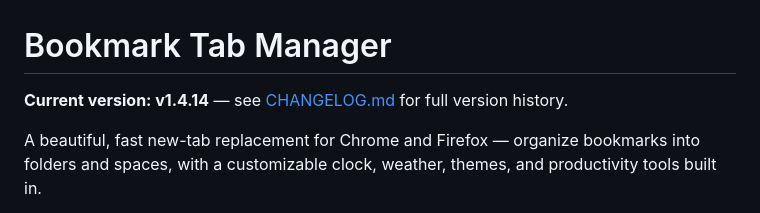
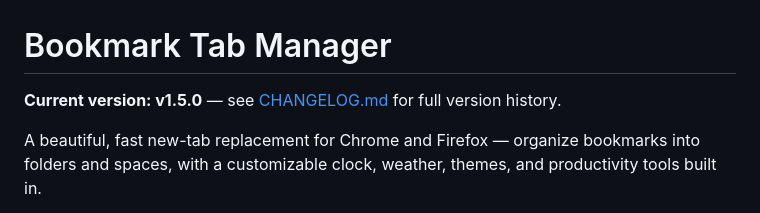
Before and after one commit to yashwanthramsomireddy/bookmark-tab-manager, a Markdown page: README.md, the part around the change. GitHub-like rendering.

```diff
--- a/README.md
+++ b/README.md
@@ -1,6 +1,6 @@
 # Bookmark Tab Manager
 
-**Current version: v1.4.14** — see [CHANGELOG.md](./CHANGELOG.md) for full version history.
+**Current version: v1.5.0** — see [CHANGELOG.md](./CHANGELOG.md) for full version history.
 
 A beautiful, fast new-tab replacement for Chrome and Firefox — organize bookmarks into folders and spaces, with a customizable clock, weather, themes, and productivity tools built in.
 
```
Also changed, not shown: CHANGELOG.md (+12 -1 lines).
